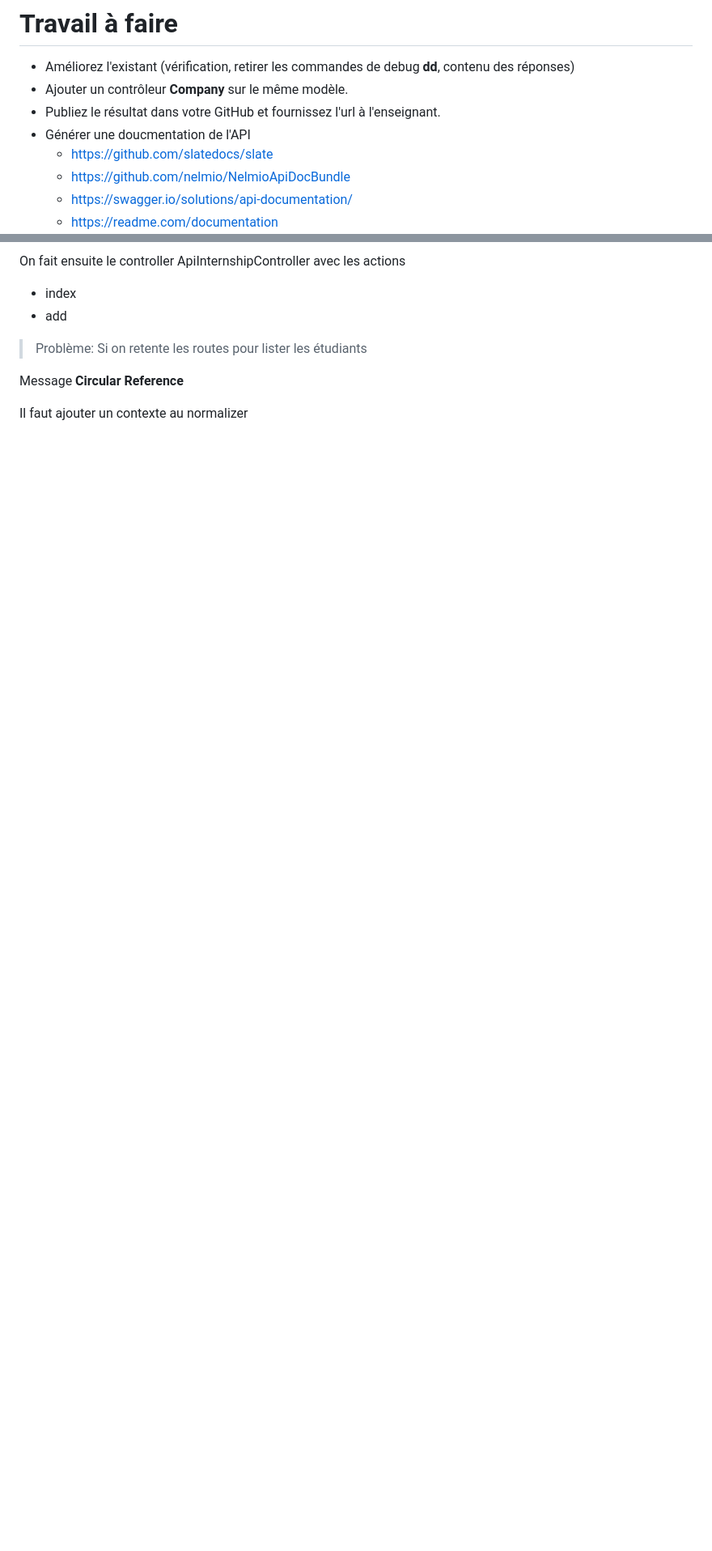
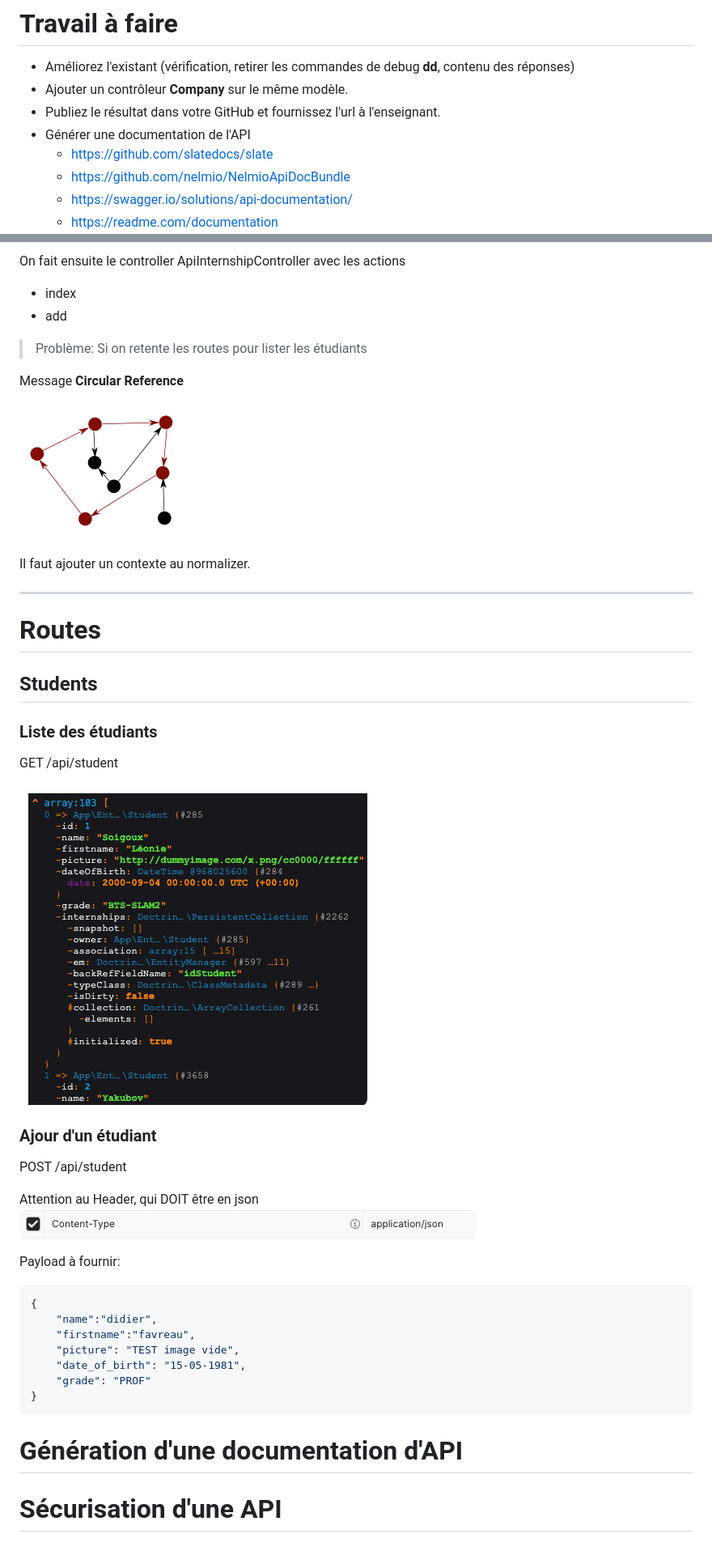
Before and after one commit to LiliwoL/Symfony-API-Gestion-Stages-Etudiants, a Markdown page: README.md, 2 parts joined by grey strips. Shown: that part at 81% size. Drawn GitHub-style; pictures changed too: doc/circular_reference.png (added), doc/header_json.png (added), doc/student_list.png (added); blank space fills up the shorter version.

Commit message:
Correct circular reference, add query internship by student

````diff
--- a/README.md
+++ b/README.md
@@ -113,7 +146,7 @@ Vérifiez les routes existantes.
 * Améliorez l'existant (vérification, retirer les commandes de debug **dd**, contenu des réponses)
 * Ajouter un contrôleur **Company** sur le même modèle.
 * Publiez le résultat dans votre GitHub et fournissez l'url à l'enseignant.
-* Générer une doucmentation de l'API
+* Générer une documentation de l'API
   * https://github.com/slatedocs/slate
   * https://github.com/nelmio/NelmioApiDocBundle
   * https://swagger.io/solutions/api-documentation/
@@ -173,4 +206,41 @@ On fait ensuite le controller ApiInternshipController avec les actions
 >
 Message **Circular Reference**
 
-Il faut ajouter un contexte au normalizer
+![](doc/circular_reference.png)
+
+Il faut ajouter un contexte au normalizer.
+
+
+***
+
+# Routes
+
+## Students
+
+### Liste des étudiants
+
+GET /api/student
+
+![](doc/student_list.png)
+
+### Ajour d'un étudiant
+
+POST /api/student
+
+Attention au Header, qui DOIT être en json
+![](doc/header_json.png)
+
+Payload à fournir:
+```json
+{
+    "name":"didier",
+    "firstname":"favreau",
+    "picture": "TEST image vide",
+    "date_of_birth": "15-05-1981",
+    "grade": "PROF"
+}
+```
+
+# Génération d'une documentation d'API
+
+# Sécurisation d'une API
````
Also changed, not shown: other parts of README.md (+62 -29 lines), 3 other files.
